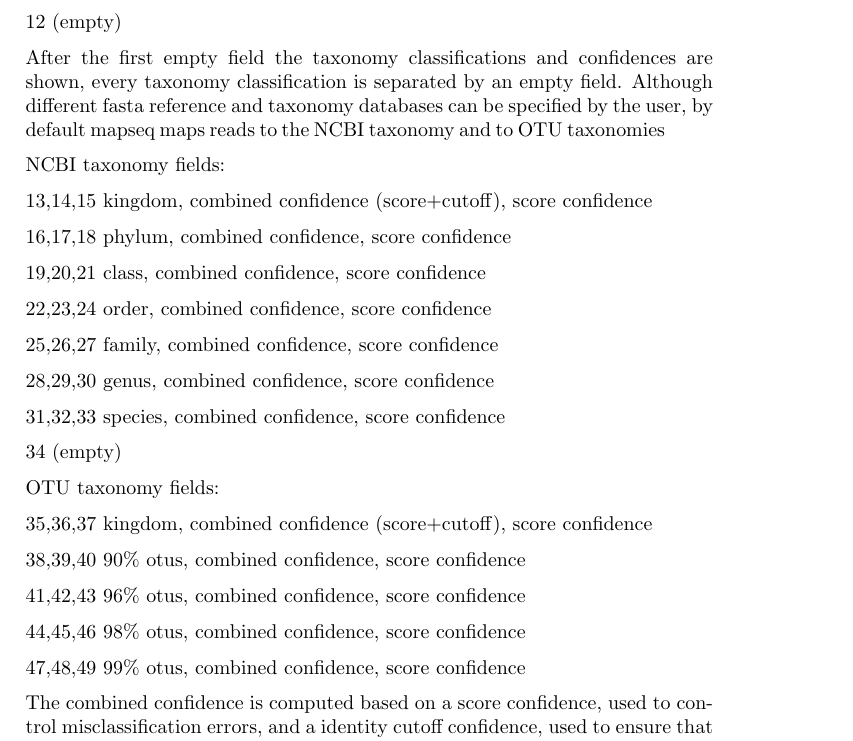
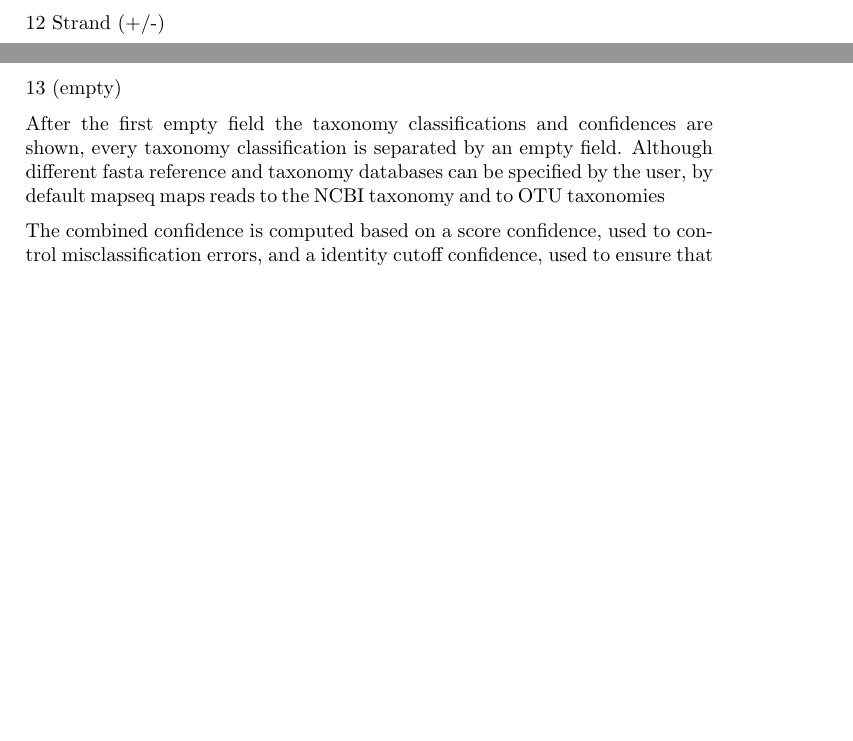
Before and after one commit to jfmrod/MAPseq, a LaTeX document (manual/mapseq-manual.tex): part of page 5 of 5 before the commit and two parts of pages 4 and 5 of 5 after it, the two joined at a grey line, cut at the place of the change, the shorter picture padded with empty space. Compiled offline with pdfLaTeX.

Commit message:
Updated manual

```diff
--- a/manual/mapseq-manual.tex
+++ b/manual/mapseq-manual.tex
@@ -140,40 +140,12 @@ Each field is tab separated and indicates the following:
 
 11      Reference end pos
 
-12      (empty)
+12      Strand (+/-)
+
+13      (empty)
 
 After the first empty field the taxonomy classifications and confidences are shown, every taxonomy classification is separated by an empty field.
 Although different fasta reference and taxonomy databases can be specified by the user, by default mapseq maps reads to the NCBI taxonomy and to OTU taxonomies
-
-NCBI taxonomy fields:
-
-13,14,15        kingdom, combined confidence (score+cutoff), score confidence
-
-16,17,18        phylum, combined confidence, score confidence
-
-19,20,21        class, combined confidence, score confidence
-
-22,23,24        order, combined confidence, score confidence
-
-25,26,27        family, combined confidence, score confidence
-
-28,29,30        genus, combined confidence, score confidence
-
-31,32,33        species, combined confidence, score confidence
-
-34      (empty)
-
-OTU taxonomy fields:
-
-35,36,37        kingdom, combined confidence (score+cutoff), score confidence
-
-38,39,40        90\% otus, combined confidence, score confidence
-
-41,42,43        96\% otus, combined confidence, score confidence
-
-44,45,46        98\% otus, combined confidence, score confidence
-
-47,48,49        99\% otus, combined confidence, score confidence
 
 The combined confidence is computed based on a score confidence, used to control misclassification errors, and a identity cutoff confidence, used to ensure that the query isnt misclassified due to the inexistence of a sequence representative in the database of the true classification. The score confidence is
 calculated by comparing the identity of the assigned taxonomy to the identity of the first sequence not matching the assigned taxonomy.
```
Also changed, not shown: manual/mapseq-manual.tex (8 more changed lines).
